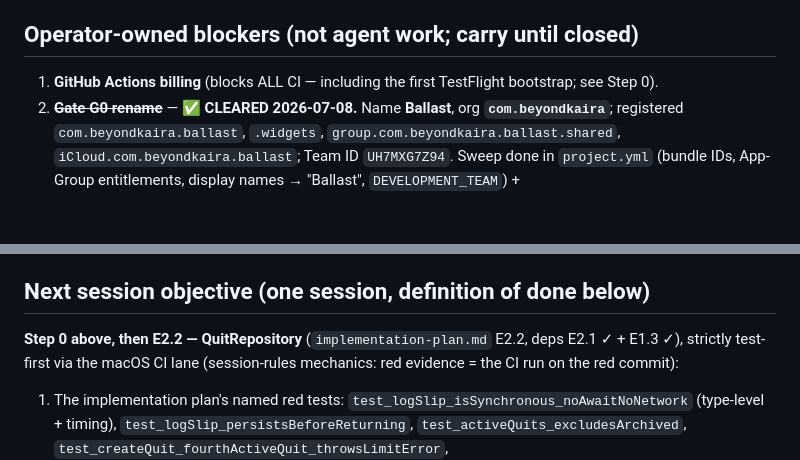
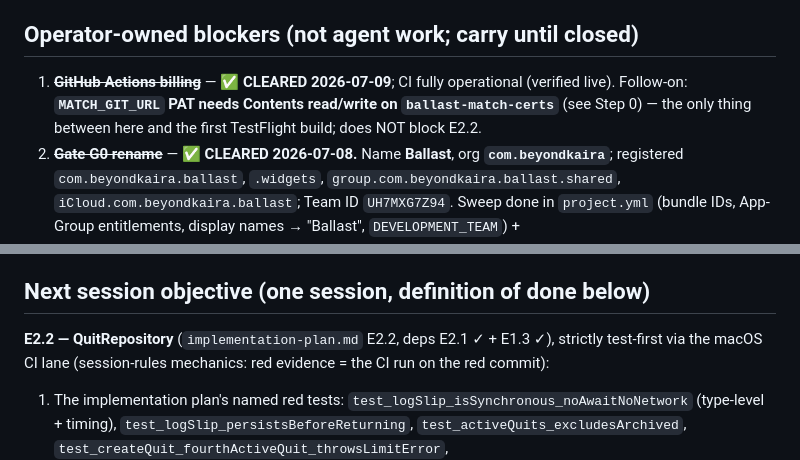
Before and after one commit to aytekXR/unhooked-quit-widget, a Markdown page: docs/resume-prompt.md, 2 parts joined by grey strips. GitHub-like rendering; blank space fills up the shorter version.

```diff
--- a/docs/resume-prompt.md
+++ b/docs/resume-prompt.md
@@ -75,7 +80,10 @@ per test-suite §4.3 when a session takes it on.
 
 ## Operator-owned blockers (not agent work; carry until closed)
 
-1. **GitHub Actions billing** (blocks ALL CI — including the first TestFlight bootstrap; see Step 0).
+1. ~~**GitHub Actions billing**~~ — ✅ **CLEARED 2026-07-09**; CI fully operational (verified live).
+   Follow-on: **`MATCH_GIT_URL` PAT needs Contents read/write on `ballast-match-certs`**
+   (see Step 0) — the only thing between here and the first TestFlight build; does NOT
+   block E2.2.
 2. ~~**Gate G0 rename**~~ — ✅ **CLEARED 2026-07-08.** Name **Ballast**, org **`com.beyondkaira`**;
    registered `com.beyondkaira.ballast`, `.widgets`, `group.com.beyondkaira.ballast.shared`,
    `iCloud.com.beyondkaira.ballast`; Team ID `UH7MXG7Z94`. Sweep done in `project.yml`
@@ -101,7 +109,7 @@ per test-suite §4.3 when a session takes it on.
 
 ## Next session objective (one session, definition of done below)
 
-**Step 0 above, then E2.2 — QuitRepository** (`implementation-plan.md` E2.2, deps
+**E2.2 — QuitRepository** (`implementation-plan.md` E2.2, deps
 E2.1 ✓ + E1.3 ✓), strictly test-first via the macOS CI lane (session-rules mechanics:
 red evidence = the CI run on the red commit):
 
```
Also changed, not shown: other parts of docs/resume-prompt.md (+29 -23 lines).
